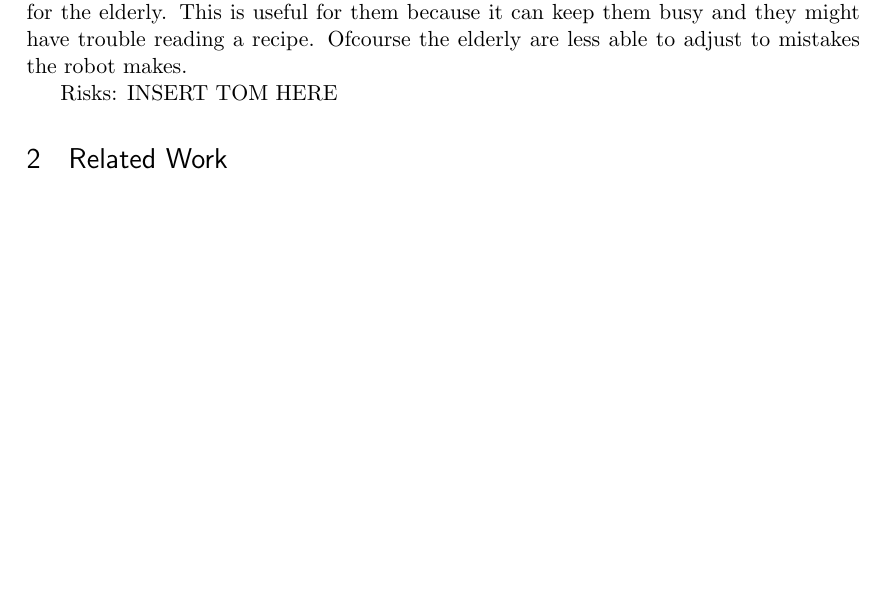
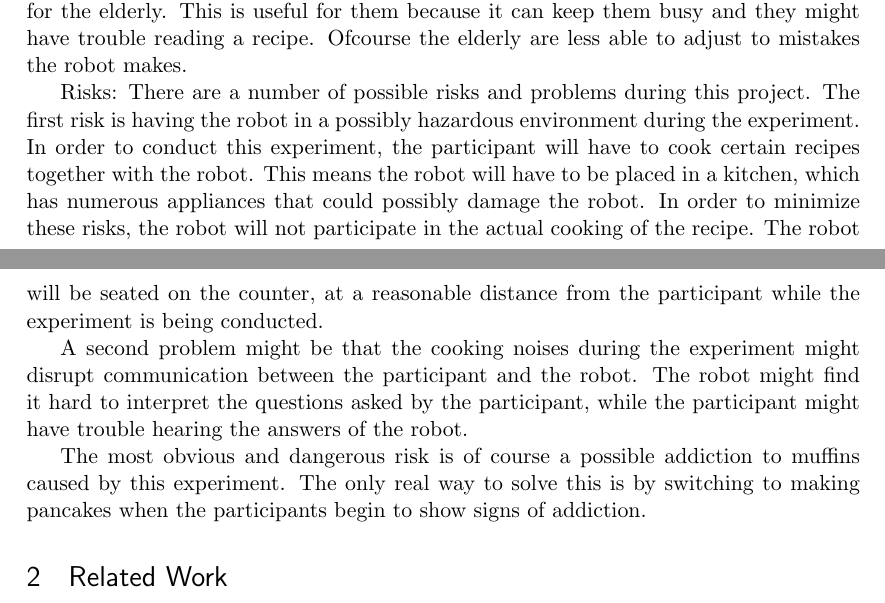
Before and after one commit to gzuidhof/HRI, a LaTeX document (Proposal.tex): part of page 1 of 2 before the commit and two parts of pages 1 and 2 of 2 after it, the two joined at a grey line, cut so that both start at the same text, the shorter picture padded with empty space. Compiled offline with pdfLaTeX.

Commit message:
Added risks section
title

```diff
--- a/Proposal.tex
+++ b/Proposal.tex
@@ -74,7 +74,12 @@ Goal: The goal is to at least let the robot and a user perform a simple recipe t
 
 Target Group: The target group is not entirely clear yet: it could be useful for both the young and old but those groups have some differences. Since it is probably dangerous to let a robot alone with a child for a while it is probably safer to start with building it for the elderly. This is useful for them because it can keep them busy and they might have trouble reading a recipe. Ofcourse the elderly are less able to adjust to mistakes the robot makes.
 
-Risks: INSERT TOM HERE
+Risks: There are a number of possible risks and problems during this project. The first risk is having the robot in a possibly hazardous environment during the experiment. In order to conduct this experiment, the participant will have to cook certain recipes together with the robot. This means the robot will have to be placed in a kitchen, which has numerous appliances that could possibly damage the robot. In order to minimize these risks, the robot will not participate in the actual cooking of the recipe. The robot will be seated on the counter, at a reasonable distance from the participant while the experiment is being conducted.
+
+A second problem might be that the cooking noises during the experiment might disrupt communication between the participant and the robot. The robot might find it hard to interpret the questions asked by the participant, while the participant might have trouble hearing the answers of the robot.
+
+The most obvious and dangerous risk is of course a possible addiction to muffins caused by this experiment. The only real way to solve this is by switching to making pancakes when the participants begin to show signs of addiction.
+
 
 \section{Related Work}
 Any project which has to implement complex dialogue is related to this project since it is basically just an implementation of a quite complex interaction. (ZIE LITERATURE SHIZZLE voor heel veel citations in die ene paper) (MSS ROLAND CITEREN)
```
Also changed, not shown: Proposal.pdf, 2 other files.
